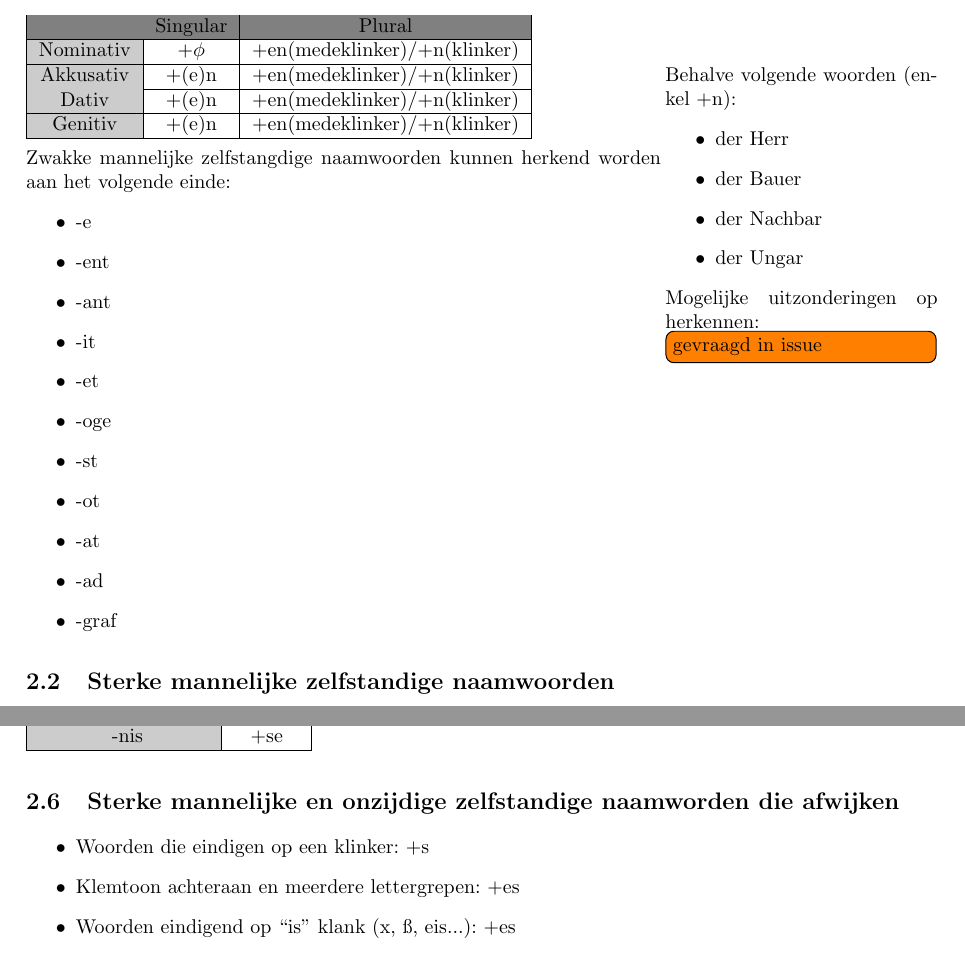
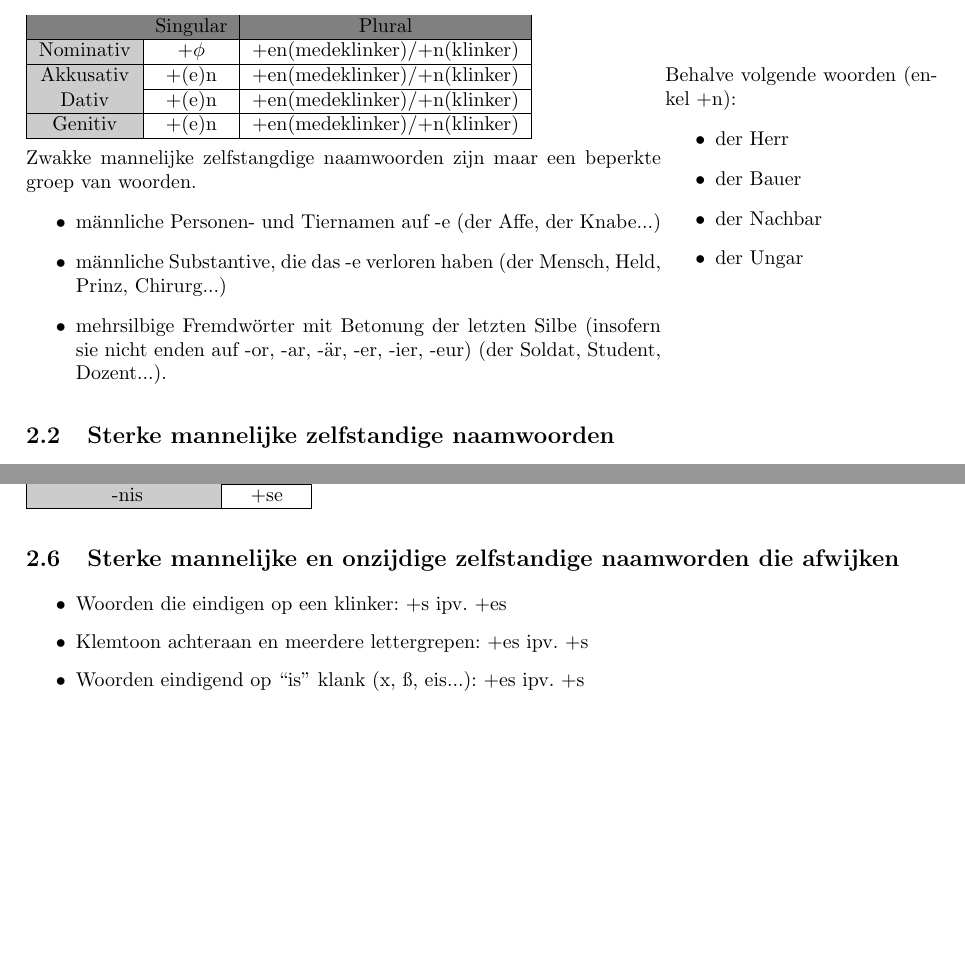
Before and after one commit to warreee/Duits_voor_Nederlandstaligen, a LaTeX thesis (main.tex, which reads tex/kapitel2_substantiv.tex): two parts of pages 11 and 12 of 55 before the commit and two parts of pages 11 and 12 of 54 after it, joined at a grey line, cut so that both start at the same text, the shorter picture padded with empty space. Compiled offline with pdfLaTeX.

Commit message:
some typos

```diff
--- a/tex/kapitel2_substantiv.tex
+++ b/tex/kapitel2_substantiv.tex
@@ -196,19 +196,12 @@ Algemene regel voor de verbuiging in het meervoud: +meervoudsuitgang en enkel in
 \end{tabular}
 \\
 \\
-Zwakke mannelijke zelfstangdige naamwoorden kunnen herkend worden aan het volgende einde:
+Zwakke mannelijke zelfstangdige naamwoorden zijn maar een beperkte groep van woorden.
 \begin{itemize}
-\item -e
-\item -ent
-\item -ant
-\item -it
-\item -et
-\item -oge
-\item -st
-\item -ot
-\item -at
-\item -ad
-\item -graf
+\item männliche Personen- und Tiernamen auf -e (der Affe, der Knabe...)
+\item männliche Substantive, die das -e verloren haben (der Mensch, Held, Prinz, Chirurg...)
+\item mehrsilbige Fremdwörter mit Betonung der letzten Silbe (insofern sie nicht enden auf -or, -ar, -är, -er, -ier, -eur) (der Soldat, Student, Dozent...).
+
 \end{itemize}
 \end{minipage}
 \begin{minipage}[t]{0.3\textwidth}
@@ -219,8 +212,7 @@ Behalve volgende woorden (enkel +n):
 \item der Nachbar
 \item der Ungar
 \end{itemize}
-Mogelijke uitzonderingen op herkennen:
-\todo[inline]{gevraagd in issue}
+
 \end{minipage}
 
 \subsection{Sterke mannelijke zelfstandige naamwoorden}
@@ -382,11 +374,11 @@ Er is 1 uitzondering op deze verbuiging:\\
 
 \subsection{Sterke mannelijke en onzijdige zelfstandige naamworden die afwijken}
 \begin{itemize}
-\item Woorden die eindigen op een klinker: +s
-\item Klemtoon achteraan en meerdere lettergrepen:	+es
-\item Woorden eindigend op “is” klank (x, ß, eis...):	+es
-\item Woorden op -ismus:					$\phi$
-\item Woorden op -nis:				+ses
+\item Woorden die eindigen op een klinker: +s ipv. +es
+\item Klemtoon achteraan en meerdere lettergrepen:	+es ipv. +s
+\item Woorden eindigend op “is” klank (x, ß, eis...):	+es ipv. +s
+\item Woorden op -ismus:					$\phi$ ipv. +s
+\item Woorden op -nis:				+ses ipv. +s
 \item Afkortingen:						Ø
 \end{itemize}
 
```
Also changed, not shown: tex/chapter5_kasus.tex (+1 -1 lines), tex/kapitel3_verb.tex (+2 -2 lines), tex/kapitel2_substantiv.tex (2 more changed lines).
